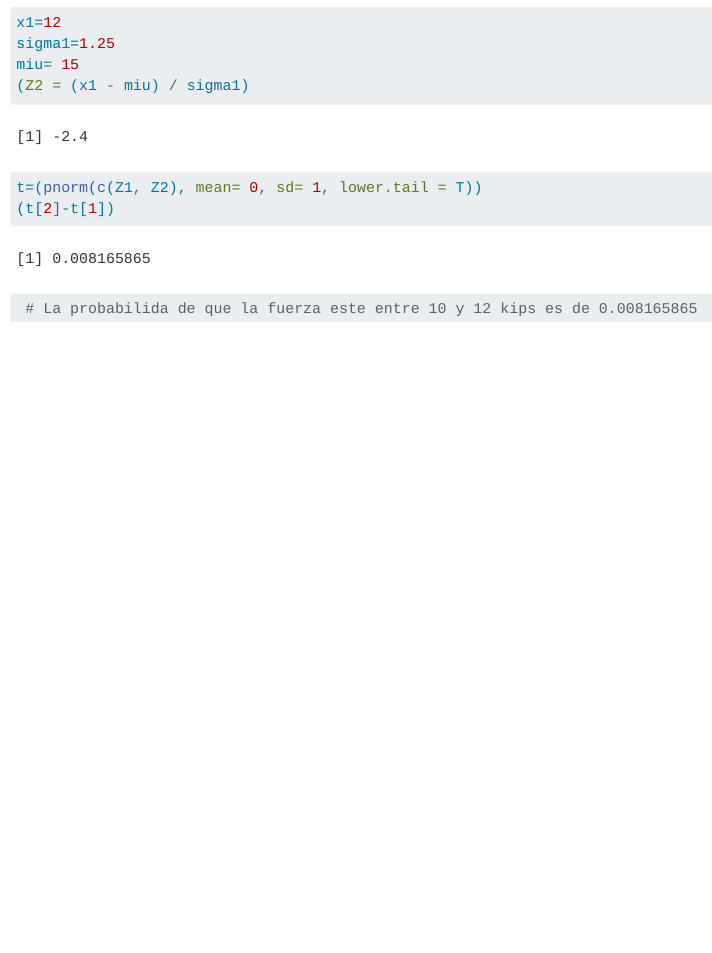
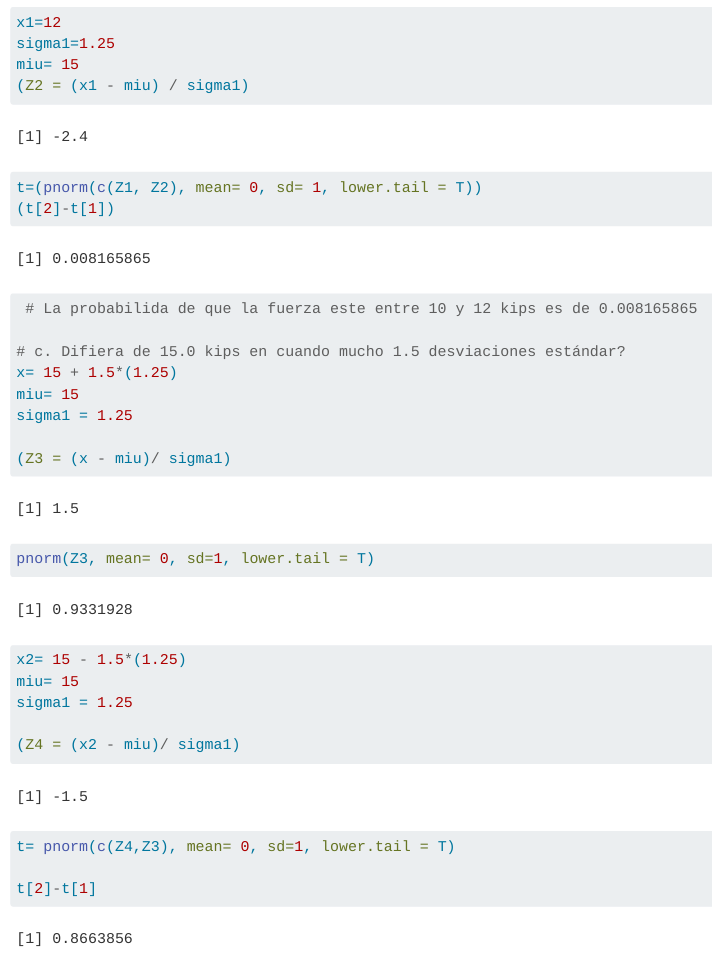
Before and after one commit to JLLivisaca/Estadistica-inferencia, a Quarto document (P6 mar - ago23.qmd): the page in a window 1100 px wide, from 2610 px down. Rendered offline with R 4.5, knitr and Pandoc in place of Quarto, with nearby package versions; drawn as R Markdown's standard HTML page in place of the format the file asks for; long lines of code are wrapped.

Commit message:
Update P6 mar - ago23.qmd

````diff
--- a/P6 mar - ago23.qmd
+++ b/P6 mar - ago23.qmd
@@ -86,6 +86,23 @@ t=(pnorm(c(Z1, Z2), mean= 0, sd= 1, lower.tail = T))
 (t[2]-t[1])
  # La probabilida de que la fuerza este entre 10 y 12 kips es de 0.008165865
 
+# c. Difiera de 15.0 kips en cuando mucho 1.5 desviaciones estándar?
+x= 15 + 1.5*(1.25)
+miu= 15
+sigma1 = 1.25
 
+(Z3 = (x - miu)/ sigma1)
+
+pnorm(Z3, mean= 0, sd=1, lower.tail = T)
+
+x2= 15 - 1.5*(1.25)
+miu= 15
+sigma1 = 1.25
+
+(Z4 = (x2 - miu)/ sigma1)
+
+t= pnorm(c(Z4,Z3), mean= 0, sd=1, lower.tail = T)
+
+t[2]-t[1]
 
 ```
````
